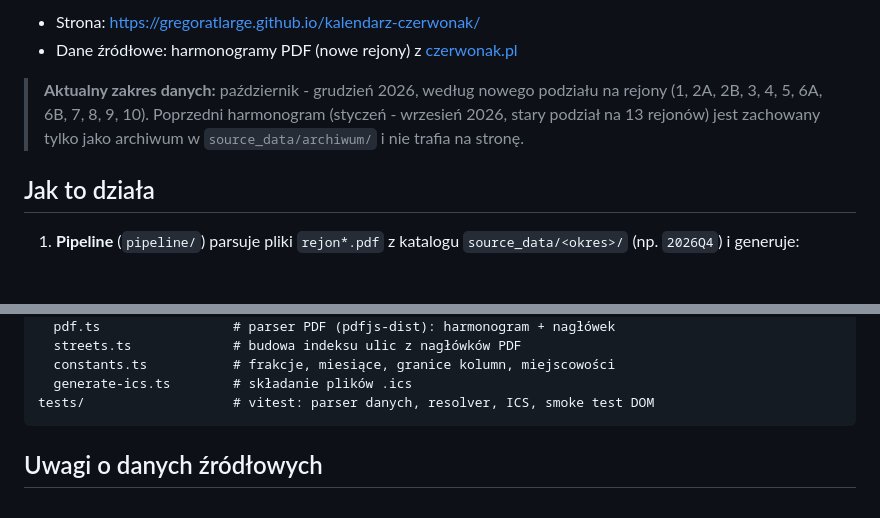
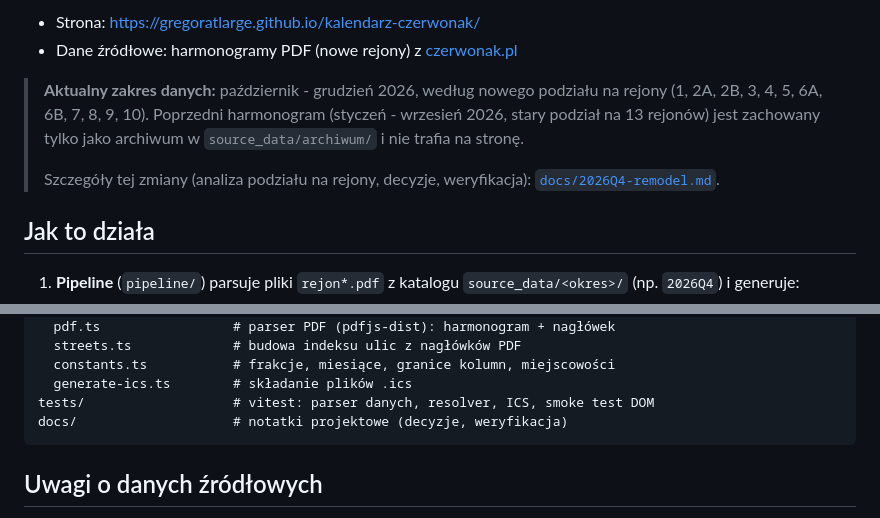
Before and after one commit to gregoratlarge/kalendarz-czerwonak, a Markdown page: README.md, 2 parts joined by grey strips. Rendered like a GitHub page; blank space fills up the shorter version.

````diff
--- a/README.md
+++ b/README.md
@@ -11,6 +11,9 @@ w swoim kalendarzu (Google / Apple / Outlook) albo pobierz plik `.ics`.
 > na rejony (1, 2A, 2B, 3, 4, 5, 6A, 6B, 7, 8, 9, 10). Poprzedni harmonogram
 > (styczeń - wrzesień 2026, stary podział na 13 rejonów) jest zachowany tylko
 > jako archiwum w `source_data/archiwum/` i nie trafia na stronę.
+>
+> Szczegóły tej zmiany (analiza podziału na rejony, decyzje, weryfikacja):
+> [`docs/2026Q4-remodel.md`](docs/2026Q4-remodel.md).
 
 ## Jak to działa
 
@@ -87,6 +90,7 @@ pipeline/
   constants.ts           # frakcje, miesiące, granice kolumn, miejscowości
   generate-ics.ts        # składanie plików .ics
 tests/                   # vitest: parser danych, resolver, ICS, smoke test DOM
+docs/                    # notatki projektowe (decyzje, weryfikacja)
 ```
 
 ## Uwagi o danych źródłowych
````
Also changed, not shown: docs/2026Q4-remodel.md (added, +293 -0 lines).
